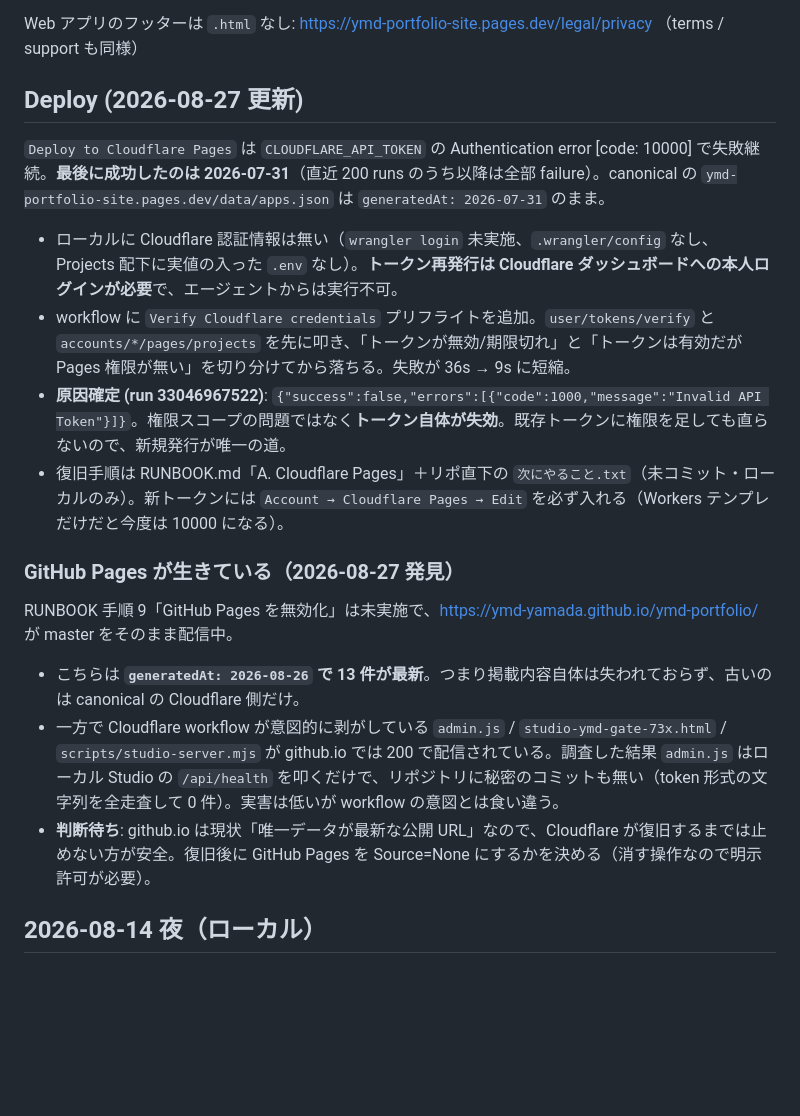
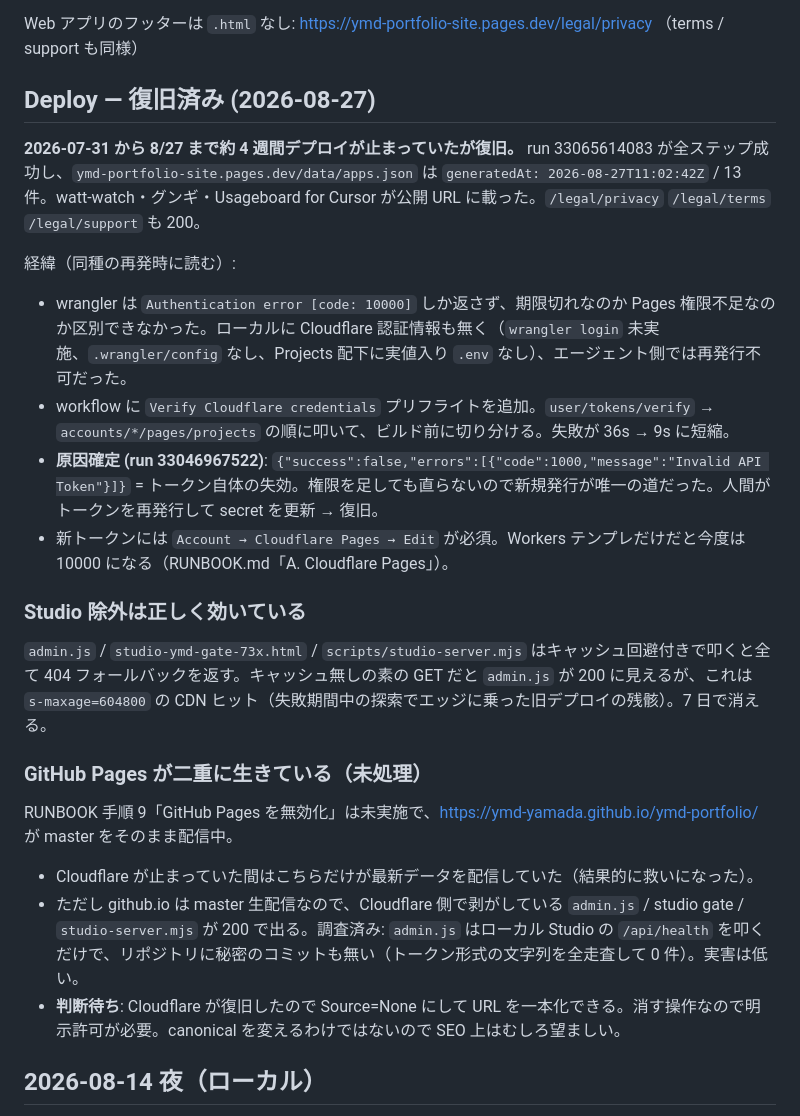
Before and after one commit to YMD-yamada/ymd-portfolio, a Markdown page: CURSOR_HANDOFF.md, the part around the change. Rendered like a GitHub page; blank space fills up the shorter version.

Commit message:
docs: record the Cloudflare deploy recovery
A new API token restored the pipeline after four weeks. The live listing is
current again with 13 apps, and the studio strip is confirmed working once
the stale CDN copy is bypassed.

Co-authored-by: Cursor <cursoragent@cursor.com>

```diff
--- a/CURSOR_HANDOFF.md
+++ b/CURSOR_HANDOFF.md
@@ -21,22 +21,28 @@ https://ymd-portfolio-site.pages.dev/
 Web アプリのフッターは `.html` なし:
 https://ymd-portfolio-site.pages.dev/legal/privacy （terms / support も同様）
 
-## Deploy (2026-08-27 更新)
+## Deploy — 復旧済み (2026-08-27)
 
-`Deploy to Cloudflare Pages` は `CLOUDFLARE_API_TOKEN` の Authentication error [code: 10000] で失敗継続。**最後に成功したのは 2026-07-31**（直近 200 runs のうち以降は全部 failure）。canonical の `ymd-portfolio-site.pages.dev/data/apps.json` は `generatedAt: 2026-07-31` のまま。
+**2026-07-31 から 8/27 まで約 4 週間デプロイが止まっていたが復旧。** run 33065614083 が全ステップ成功し、`ymd-portfolio-site.pages.dev/data/apps.json` は `generatedAt: 2026-08-27T11:02:42Z` / 13 件。watt-watch・グンギ・Usageboard for Cursor が公開 URL に載った。`/legal/privacy` `/legal/terms` `/legal/support` も 200。
 
-- ローカルに Cloudflare 認証情報は無い（`wrangler login` 未実施、`.wrangler/config` なし、Projects 配下に実値の入った `.env` なし）。**トークン再発行は Cloudflare ダッシュボードへの本人ログインが必要**で、エージェントからは実行不可。
-- workflow に `Verify Cloudflare credentials` プリフライトを追加。`user/tokens/verify` と `accounts/*/pages/projects` を先に叩き、「トークンが無効/期限切れ」と「トークンは有効だが Pages 権限が無い」を切り分けてから落ちる。失敗が 36s → 9s に短縮。
-- **原因確定 (run 33046967522)**: `{"success":false,"errors":[{"code":1000,"message":"Invalid API Token"}]}`。権限スコープの問題ではなく**トークン自体が失効**。既存トークンに権限を足しても直らないので、新規発行が唯一の道。
-- 復旧手順は RUNBOOK.md「A. Cloudflare Pages」＋リポ直下の `次にやること.txt`（未コミット・ローカルのみ）。新トークンには `Account → Cloudflare Pages → Edit` を必ず入れる（Workers テンプレだけだと今度は 10000 になる）。
+経緯（同種の再発時に読む）:
 
-### GitHub Pages が生きている（2026-08-27 発見）
+- wrangler は `Authentication error [code: 10000]` しか返さず、期限切れなのか Pages 権限不足なのか区別できなかった。ローカルに Cloudflare 認証情報も無く（`wrangler login` 未実施、`.wrangler/config` なし、Projects 配下に実値入り `.env` なし）、エージェント側では再発行不可だった。
+- workflow に `Verify Cloudflare credentials` プリフライトを追加。`user/tokens/verify` → `accounts/*/pages/projects` の順に叩いて、ビルド前に切り分ける。失敗が 36s → 9s に短縮。
+- **原因確定 (run 33046967522)**: `{"success":false,"errors":[{"code":1000,"message":"Invalid API Token"}]}` = トークン自体の失効。権限を足しても直らないので新規発行が唯一の道だった。人間がトークンを再発行して secret を更新 → 復旧。
+- 新トークンには `Account → Cloudflare Pages → Edit` が必須。Workers テンプレだけだと今度は 10000 になる（RUNBOOK.md「A. Cloudflare Pages」）。
+
+### Studio 除外は正しく効いている
+
+`admin.js` / `studio-ymd-gate-73x.html` / `scripts/studio-server.mjs` はキャッシュ回避付きで叩くと全て 404 フォールバックを返す。キャッシュ無しの素の GET だと `admin.js` が 200 に見えるが、これは `s-maxage=604800` の CDN ヒット（失敗期間中の探索でエッジに乗った旧デプロイの残骸）。7 日で消える。
+
+### GitHub Pages が二重に生きている（未処理）
 
 RUNBOOK 手順 9「GitHub Pages を無効化」は未実施で、https://ymd-yamada.github.io/ymd-portfolio/ が master をそのまま配信中。
 
-- こちらは **`generatedAt: 2026-08-26` で 13 件が最新**。つまり掲載内容自体は失われておらず、古いのは canonical の Cloudflare 側だけ。
-- 一方で Cloudflare workflow が意図的に剥がしている `admin.js` / `studio-ymd-gate-73x.html` / `scripts/studio-server.mjs` が github.io では 200 で配信されている。調査した結果 `admin.js` はローカル Studio の `/api/health` を叩くだけで、リポジトリに秘密のコミットも無い（token 形式の文字列を全走査して 0 件）。実害は低いが workflow の意図とは食い違う。
-- **判断待ち**: github.io は現状「唯一データが最新な公開 URL」なので、Cloudflare が復旧するまでは止めない方が安全。復旧後に GitHub Pages を Source=None にするかを決める（消す操作なので明示許可が必要）。
+- Cloudflare が止まっていた間はこちらだけが最新データを配信していた（結果的に救いになった）。
+- ただし github.io は master 生配信なので、Cloudflare 側で剥がしている `admin.js` / studio gate / `studio-server.mjs` が 200 で出る。調査済み: `admin.js` はローカル Studio の `/api/health` を叩くだけで、リポジトリに秘密のコミットも無い（トークン形式の文字列を全走査して 0 件）。実害は低い。
+- **判断待ち**: Cloudflare が復旧したので Source=None にして URL を一本化できる。消す操作なので明示許可が必要。canonical を変えるわけではないので SEO 上はむしろ望ましい。
 
 ## 2026-08-14 夜（ローカル）
 
```
